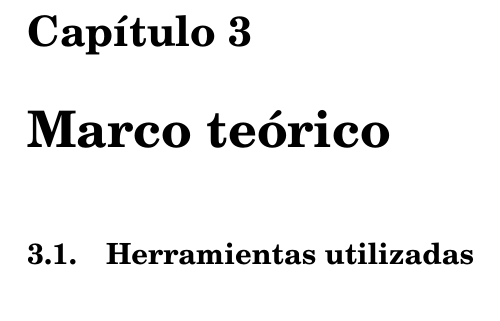
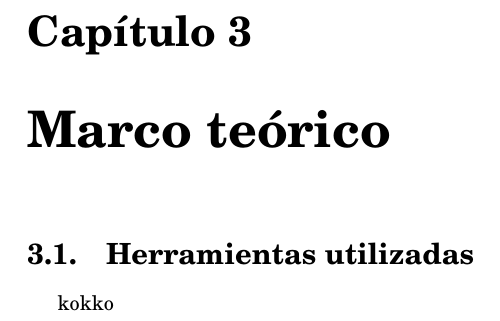
Before and after one commit to jvite/DocumentacionAndroid, a LaTeX document (main.tex, which reads capitulo3.tex): part of page 8 of 12, cut so that both start at the same text. Compiled offline with pdfLaTeX.

Commit message:
primer commit

```diff
--- a/capitulo3.tex
+++ b/capitulo3.tex
@@ -1,2 +1,3 @@
 \chapter{Marco te'orico}
 \section{Herramientas utilizadas}
+kokko
```
Also changed, not shown: main.pdf, 7 other files.
